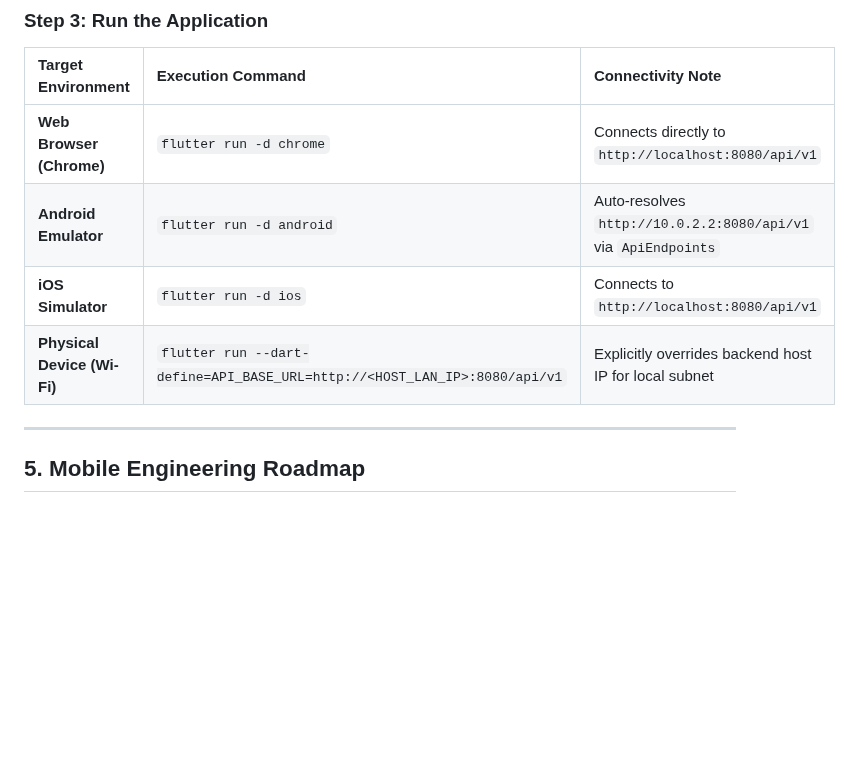
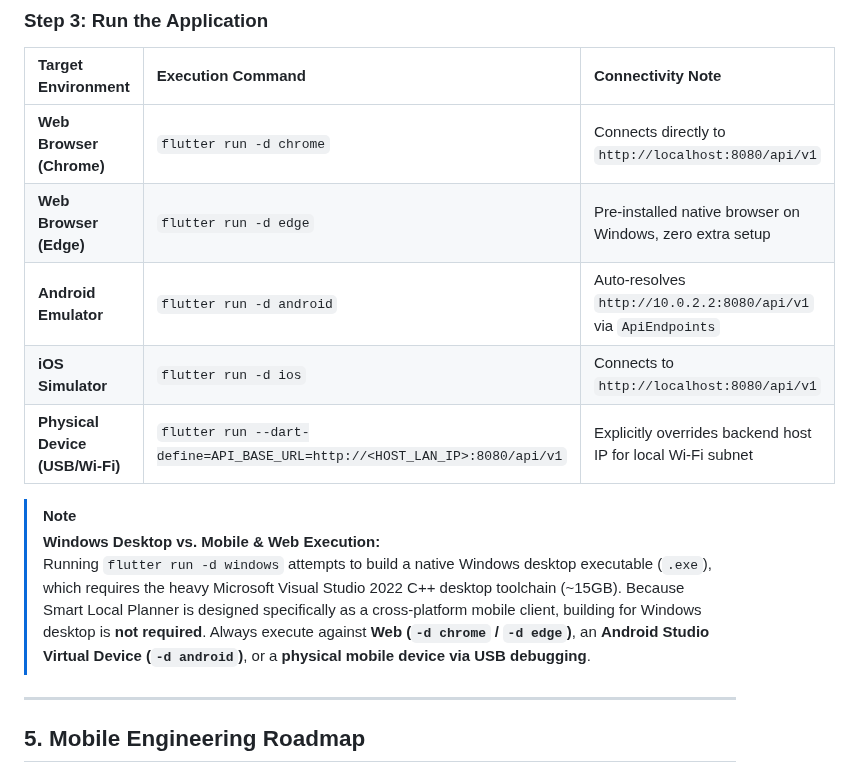
Before and after one commit to Varian08/smart-local-planner, a Markdown page: mobile/README.md, the part around the change. Drawn GitHub-style; blank space fills up the shorter version.

Commit message:
docs: expand quick smoke test and clarify mobile vs windows desktop execution

```diff
--- a/mobile/README.md
+++ b/mobile/README.md
@@ -94,9 +94,14 @@ flutter analyze
 | Target Environment | Execution Command | Connectivity Note |
 | :--- | :--- | :--- |
 | **Web Browser (Chrome)** | `flutter run -d chrome` | Connects directly to `http://localhost:8080/api/v1` |
+| **Web Browser (Edge)** | `flutter run -d edge` | Pre-installed native browser on Windows, zero extra setup |
 | **Android Emulator** | `flutter run -d android` | Auto-resolves `http://10.0.2.2:8080/api/v1` via `ApiEndpoints` |
 | **iOS Simulator** | `flutter run -d ios` | Connects to `http://localhost:8080/api/v1` |
-| **Physical Device (Wi-Fi)** | `flutter run --dart-define=API_BASE_URL=http://<HOST_LAN_IP>:8080/api/v1` | Explicitly overrides backend host IP for local subnet |
+| **Physical Device (USB/Wi-Fi)** | `flutter run --dart-define=API_BASE_URL=http://<HOST_LAN_IP>:8080/api/v1` | Explicitly overrides backend host IP for local Wi-Fi subnet |
+
+> [!NOTE]
+> **Windows Desktop vs. Mobile & Web Execution:**
+> Running `flutter run -d windows` attempts to build a native Windows desktop executable (`.exe`), which requires the heavy Microsoft Visual Studio 2022 C++ desktop toolchain (~15GB). Because Smart Local Planner is designed specifically as a cross-platform mobile client, building for Windows desktop is **not required**. Always execute against **Web (`-d chrome` / `-d edge`)**, an **Android Studio Virtual Device (`-d android`)**, or a **physical mobile device via USB debugging**.
 
 ---
 
```
Also changed, not shown: README.md (+12 -4 lines).
